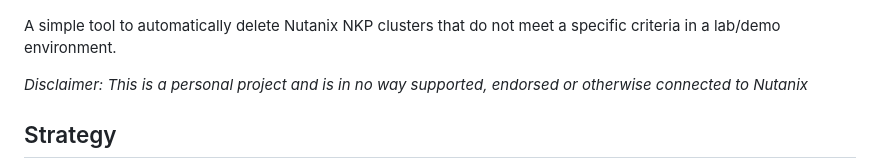
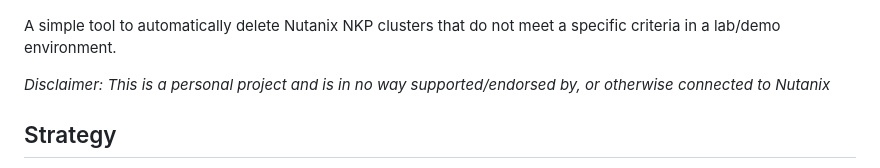
Before and after one commit to markround/nkp-cluster-cleaner, a Markdown page: README.md, the part around the change. Rendered like a GitHub page.

Commit message:
disclaimer

```diff
--- a/README.md
+++ b/README.md
@@ -3,7 +3,7 @@
 
 A simple tool to automatically delete Nutanix NKP clusters that do not meet a specific criteria in a lab/demo environment.
 
-_Disclaimer: This is a personal project and is in no way supported, endorsed or otherwise connected to Nutanix_
+_Disclaimer: This is a personal project and is in no way supported/endorsed by, or otherwise connected to Nutanix_
 
 ## Strategy
 - Any cluster without an `owner` or `expires` label will be deleted.
```
